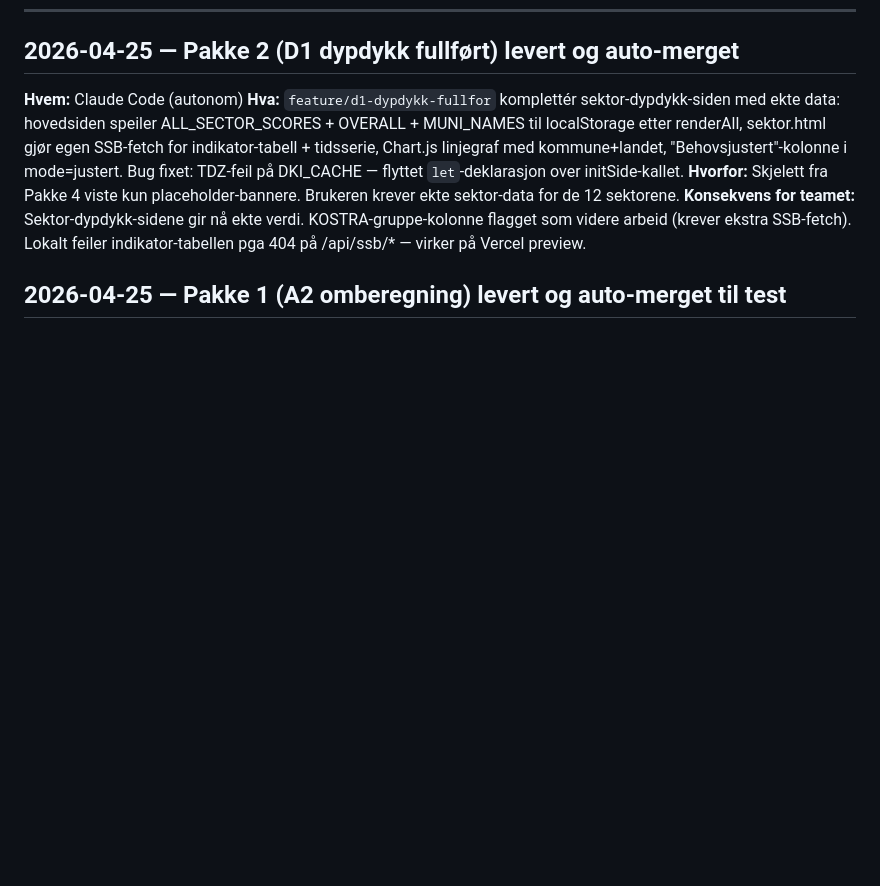
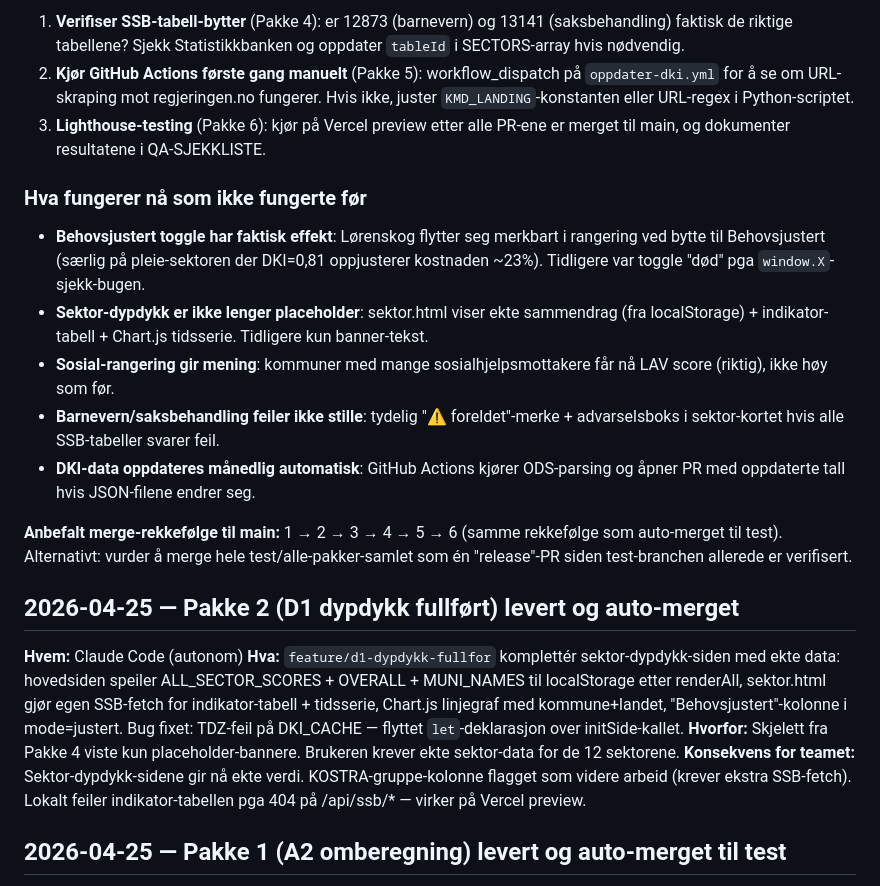
Before and after one commit to vegard1104/kommunebarometer, a Markdown page: team/PROSJEKTLOGG.md, the part around one of its changes. Rendered like a GitHub page; blank space fills up the shorter version.

```diff
--- a/team/PROSJEKTLOGG.md
+++ b/team/PROSJEKTLOGG.md
@@ -16,3 +45,16 @@ Format per oppføring:
+1. **Verifiser SSB-tabell-bytter** (Pakke 4): er 12873 (barnevern) og 13141 (saksbehandling) faktisk de riktige tabellene? Sjekk Statistikkbanken og oppdater `tableId` i SECTORS-array hvis nødvendig.
+2. **Kjør GitHub Actions første gang manuelt** (Pakke 5): workflow_dispatch på `oppdater-dki.yml` for å se om URL-skraping mot regjeringen.no fungerer. Hvis ikke, juster `KMD_LANDING`-konstanten eller URL-regex i Python-scriptet.
+3. **Lighthouse-testing** (Pakke 6): kjør på Vercel preview etter alle PR-ene er merget til main, og dokumenter resultatene i QA-SJEKKLISTE.
+
+### Hva fungerer nå som ikke fungerte før
+
+- **Behovsjustert toggle har faktisk effekt**: Lørenskog flytter seg merkbart i rangering ved bytte til Behovsjustert (særlig på pleie-sektoren der DKI=0,81 oppjusterer kostnaden ~23%). Tidligere var toggle "død" pga `window.X`-sjekk-bugen.
+- **Sektor-dypdykk er ikke lenger placeholder**: sektor.html viser ekte sammendrag (fra localStorage) + indikator-tabell + Chart.js tidsserie. Tidligere kun banner-tekst.
+- **Sosial-rangering gir mening**: kommuner med mange sosialhjelpsmottakere får nå LAV score (riktig), ikke høy som før.
+- **Barnevern/saksbehandling feiler ikke stille**: tydelig "⚠ foreldet"-merke + advarselsboks i sektor-kortet hvis alle SSB-tabeller svarer feil.
+- **DKI-data oppdateres månedlig automatisk**: GitHub Actions kjører ODS-parsing og åpner PR med oppdaterte tall hvis JSON-filene endrer seg.
+
+**Anbefalt merge-rekkefølge til main:** 1 → 2 → 3 → 4 → 5 → 6 (samme rekkefølge som auto-merget til test). Alternativt: vurder å merge hele test/alle-pakker-samlet som én "release"-PR siden test-branchen allerede er verifisert.
 
 ## 2026-04-25 — Pakke 2 (D1 dypdykk fullført) levert og auto-merget
 **Hvem:** Claude Code (autonom)
```
Also changed, not shown: other parts of team/PROSJEKTLOGG.md (+29 -0 lines).
